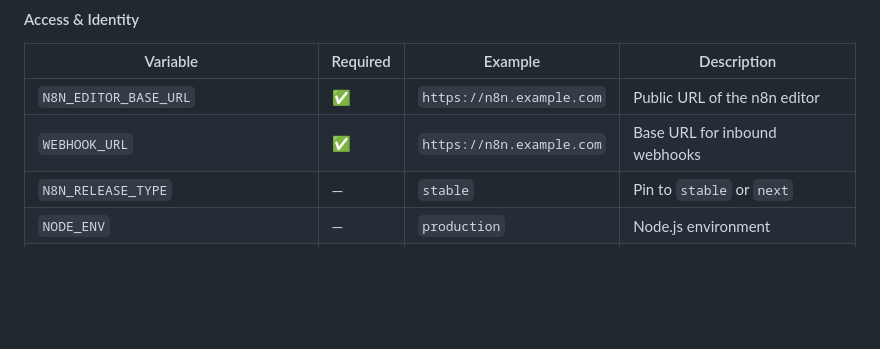
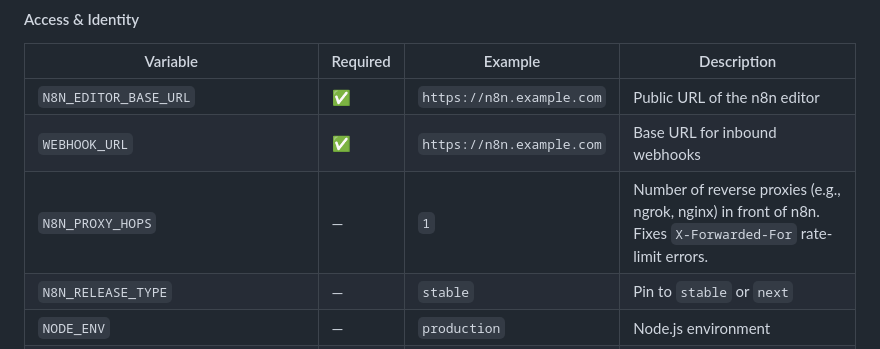
Before and after one commit to Sohila-Khaled-Abbas/n8n-production-queue-setup, a Markdown page: README.md, the part around the change. GitHub-like rendering; blank space fills up the shorter version.

Commit message:
docs: add N8N_PROXY_HOPS to README and create troubleshooting guide for n8n production stack

```diff
--- a/README.md
+++ b/README.md
@@ -139,6 +139,7 @@ All variables live in `.env` (never committed). The table below documents every
 |---|---|---|---|
 | `N8N_EDITOR_BASE_URL` | ✅ | `https://n8n.example.com` | Public URL of the n8n editor |
 | `WEBHOOK_URL` | ✅ | `https://n8n.example.com` | Base URL for inbound webhooks |
+| `N8N_PROXY_HOPS` | — | `1` | Number of reverse proxies (e.g., ngrok, nginx) in front of n8n. Fixes `X-Forwarded-For` rate-limit errors. |
 | `N8N_RELEASE_TYPE` | — | `stable` | Pin to `stable` or `next` |
 | `NODE_ENV` | — | `production` | Node.js environment |
 | `N8N_LOG_LEVEL` | — | `info` | Log verbosity: `error`, `warn`, `info`, `debug` |
```
Also changed, not shown: docs/troubleshooting.md (+26 -0 lines).
